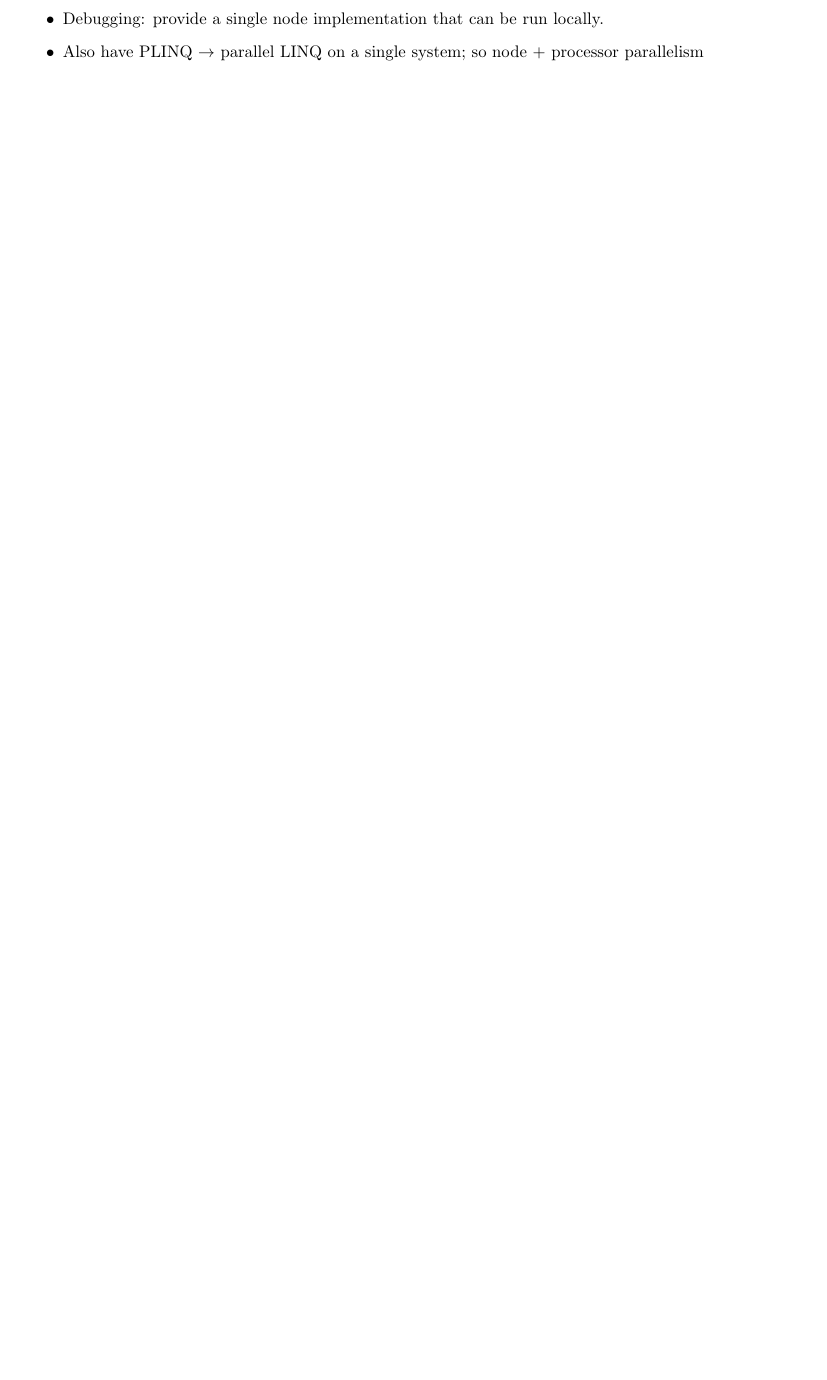
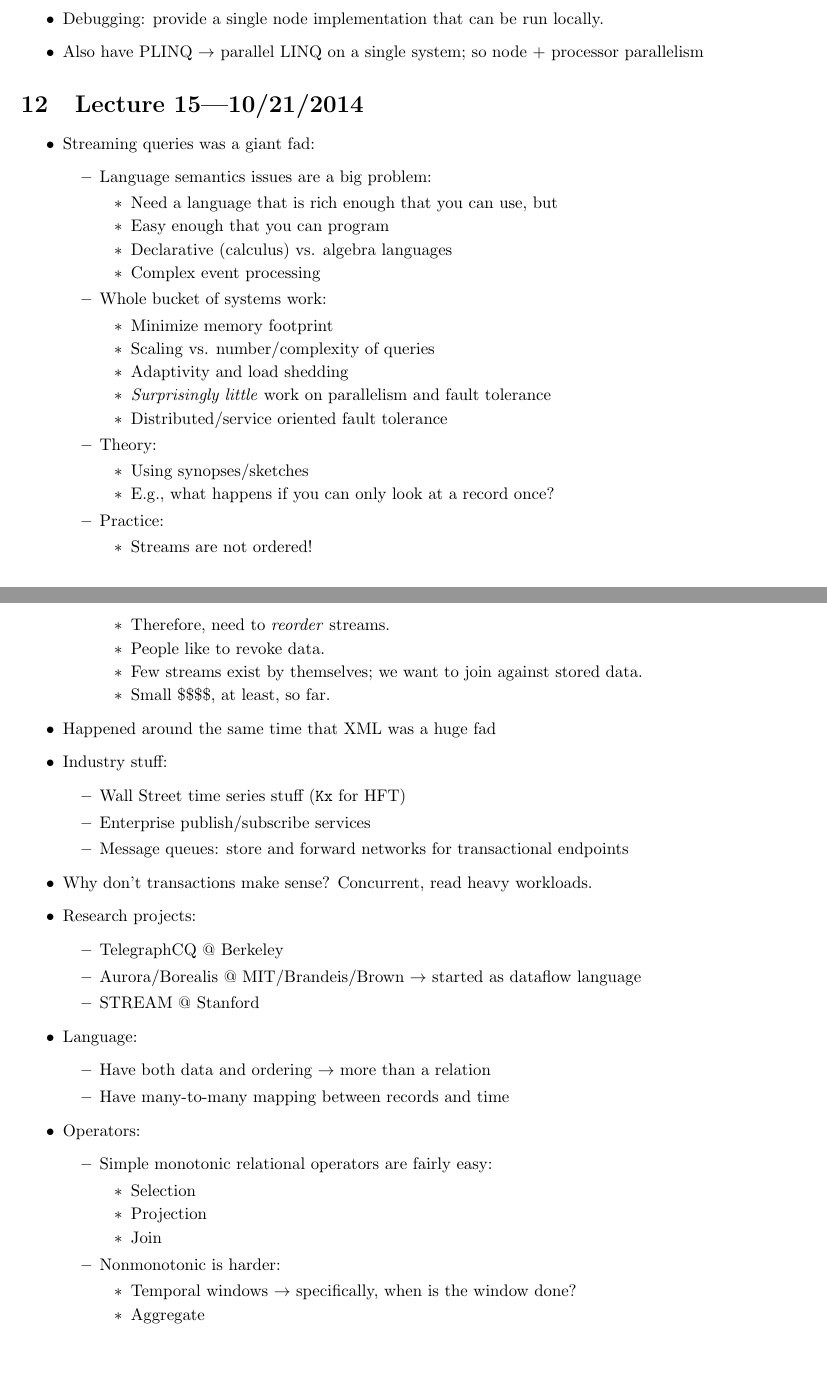
Before and after one commit to fnothaft/docs, a LaTeX document (class-notes/cs286/cs286.tex): part of page 10 of 10 before the commit and two parts of pages 10 and 11 of 11 after it, the two joined at a grey line, cut so that both start at the same text, the shorter picture padded with empty space. Compiled offline with pdfLaTeX.

Commit message:
286 notes for 10/21/2014.

```diff
--- a/class-notes/cs286/cs286.tex
+++ b/class-notes/cs286/cs286.tex
@@ -575,4 +575,73 @@ that's a good fit for Hadoop.
 \item Also have PLINQ $\rightarrow$ parallel LINQ on a single system; so node + processor parallelism
 \end{itemize}
 
+\section{Lecture 15---10/21/2014}
+
+\begin{itemize}
+\item Streaming queries was a giant fad:
+\begin{itemize}
+\item Language semantics issues are a big problem:
+\begin{itemize}
+\item Need a language that is rich enough that you can use, but
+\item Easy enough that you can program
+\item Declarative (calculus) vs. algebra languages
+\item Complex event processing
+\end{itemize}
+\item Whole bucket of systems work:
+\begin{itemize}
+\item Minimize memory footprint
+\item Scaling vs. number/complexity of queries
+\item Adaptivity and load shedding
+\item \emph{Surprisingly little} work on parallelism and fault tolerance
+\item Distributed/service oriented fault tolerance
+\end{itemize}
+\item Theory:
+\begin{itemize}
+\item Using synopses/sketches
+\item E.g., what happens if you can only look at a record once?
+\end{itemize}
+\item Practice:
+\begin{itemize}
+\item Streams are not ordered!
+\item Therefore, need to \emph{reorder} streams.
+\item People like to revoke data.
+\item Few streams exist by themselves; we want to join against stored data.
+\item Small \$\$\$\$, at least, so far.
+\end{itemize}
+\end{itemize}
+\item Happened around the same time that XML was a huge fad
+\item Industry stuff:
+\begin{itemize}
+\item Wall Street time series stuff (\texttt{Kx} for HFT)
+\item Enterprise publish/subscribe services
+\item Message queues: store and forward networks for transactional endpoints
+\end{itemize}
+\item Why don't transactions make sense? Concurrent, read heavy workloads.
+\item Research projects:
+\begin{itemize}
+\item TelegraphCQ @ Berkeley
+\item Aurora/Borealis @ MIT/Brandeis/Brown $\rightarrow$ started as dataflow language
+\item STREAM @ Stanford
+\end{itemize}
+\item Language:
+\begin{itemize}
+\item Have both data and ordering $\rightarrow$ more than a relation
+\item Have many-to-many mapping between records and time
+\end{itemize}
+\item Operators:
+\begin{itemize}
+\item Simple monotonic relational operators are fairly easy:
+\begin{itemize}
+\item Selection
+\item Projection
+\item Join
+\end{itemize}
+\item Nonmonotonic is harder:
+\begin{itemize}
+\item Temporal windows $\rightarrow$ specifically, when is the window done?
+\item Aggregate
+\end{itemize}
+\end{itemize}
+\end{itemize}
+
 \end{document}
```
Also changed, not shown: class-notes/cs286/cs286.pdf.
